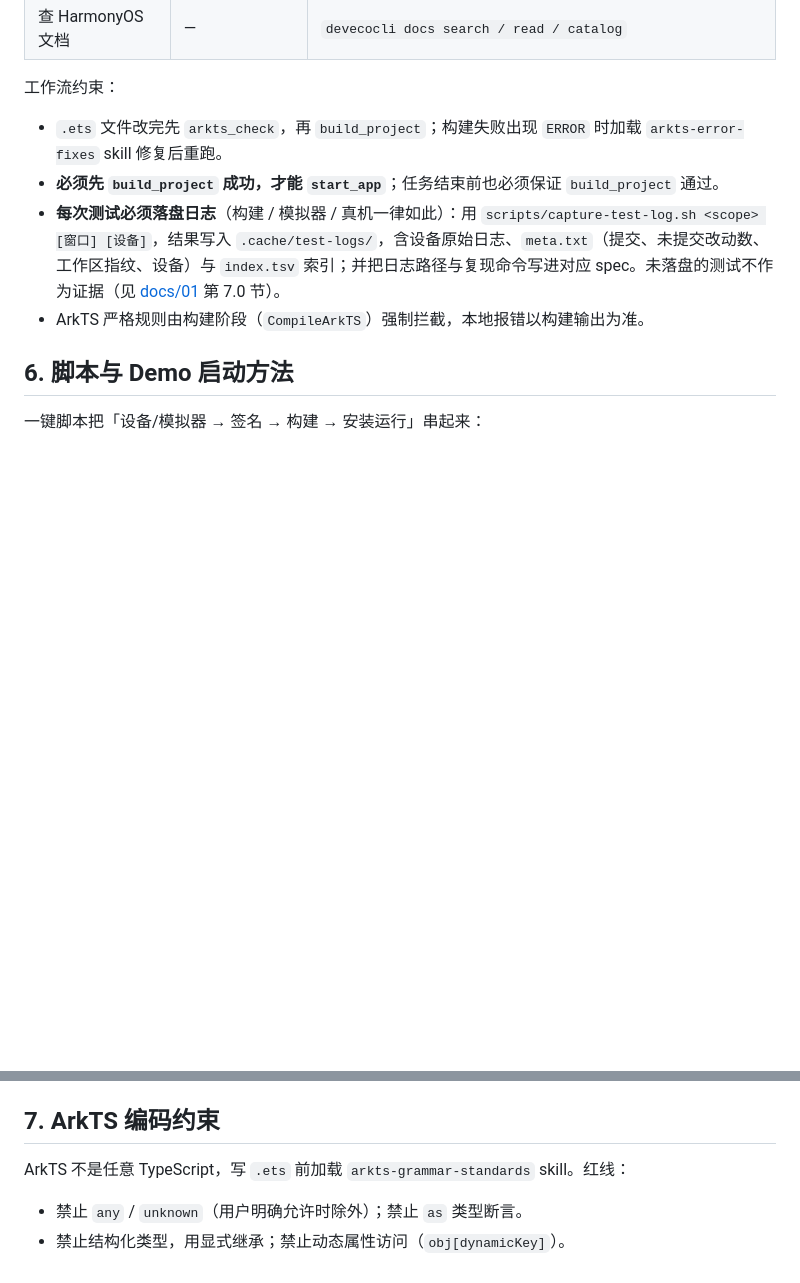
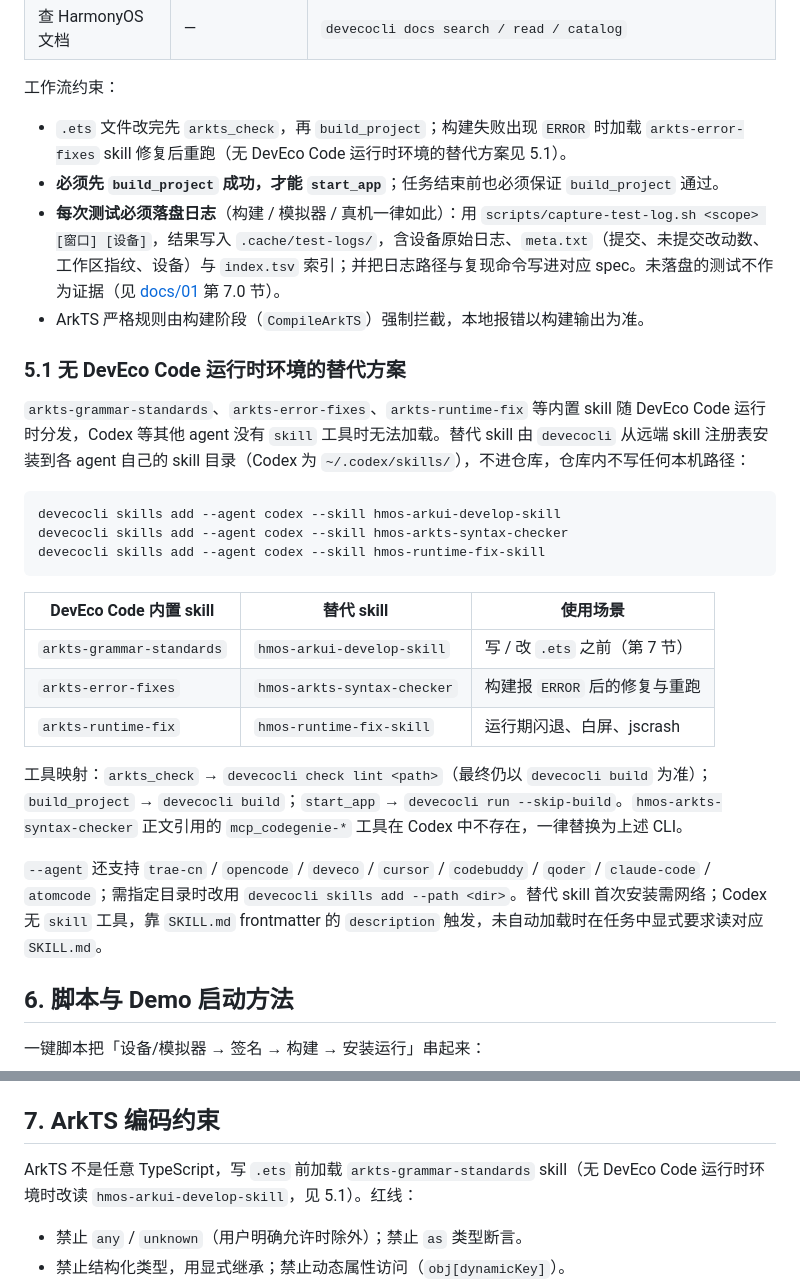
Before and after one commit to ZaneOw0/Shuvi-agent, a Markdown page: AGENTS.md, 2 parts joined by grey strips. Drawn GitHub-style; blank space fills up the shorter version.

Commit message:
docs(agent): 补充替代技能与 CLI 工具映射

````diff
--- a/AGENTS.md
+++ b/AGENTS.md
@@ -87,10 +87,30 @@ HarmonyPA/
 
 工作流约束：
 
-- `.ets` 文件改完先 `arkts_check`，再 `build_project`；构建失败出现 `ERROR` 时加载 `arkts-error-fixes` skill 修复后重跑。
+- `.ets` 文件改完先 `arkts_check`，再 `build_project`；构建失败出现 `ERROR` 时加载 `arkts-error-fixes` skill 修复后重跑（无 DevEco Code 运行时环境的替代方案见 5.1）。
 - **必须先 `build_project` 成功，才能 `start_app`**；任务结束前也必须保证 `build_project` 通过。
 - **每次测试必须落盘日志**（构建 / 模拟器 / 真机一律如此）：用 `scripts/capture-test-log.sh <scope> [窗口] [设备]`，结果写入 `.cache/test-logs/`，含设备原始日志、`meta.txt`（提交、未提交改动数、工作区指纹、设备）与 `index.tsv` 索引；并把日志路径与复现命令写进对应 spec。未落盘的测试不作为证据（见 [docs/01](docs/01-协作与工程约定.md) 第 7.0 节）。
 - ArkTS 严格规则由构建阶段（`CompileArkTS`）强制拦截，本地报错以构建输出为准。
+
+### 5.1 无 DevEco Code 运行时环境的替代方案
+
+`arkts-grammar-standards`、`arkts-error-fixes`、`arkts-runtime-fix` 等内置 skill 随 DevEco Code 运行时分发，Codex 等其他 agent 没有 `skill` 工具时无法加载。替代 skill 由 `devecocli` 从远端 skill 注册表安装到各 agent 自己的 skill 目录（Codex 为 `~/.codex/skills/`），不进仓库，仓库内不写任何本机路径：
+
+```bash
+devecocli skills add --agent codex --skill hmos-arkui-develop-skill
+devecocli skills add --agent codex --skill hmos-arkts-syntax-checker
+devecocli skills add --agent codex --skill hmos-runtime-fix-skill
+```
+
+| DevEco Code 内置 skill | 替代 skill | 使用场景 |
+|---|---|---|
+| `arkts-grammar-standards` | `hmos-arkui-develop-skill` | 写 / 改 `.ets` 之前（第 7 节） |
+| `arkts-error-fixes` | `hmos-arkts-syntax-checker` | 构建报 `ERROR` 后的修复与重跑 |
+| `arkts-runtime-fix` | `hmos-runtime-fix-skill` | 运行期闪退、白屏、jscrash |
+
+工具映射：`arkts_check` → `devecocli check lint <path>`（最终仍以 `devecocli build` 为准）；`build_project` → `devecocli build`；`start_app` → `devecocli run --skip-build`。`hmos-arkts-syntax-checker` 正文引用的 `mcp_codegenie-*` 工具在 Codex 中不存在，一律替换为上述 CLI。
+
+`--agent` 还支持 `trae-cn` / `opencode` / `deveco` / `cursor` / `codebuddy` / `qoder` / `claude-code` / `atomcode`；需指定目录时改用 `devecocli skills add --path <dir>`。替代 skill 首次安装需网络；Codex 无 `skill` 工具，靠 `SKILL.md` frontmatter 的 `description` 触发，未自动加载时在任务中显式要求读对应 `SKILL.md`。
 
 ## 6. 脚本与 Demo 启动方法
 
@@ -143,7 +163,7 @@ CI 已知限制：`codelinter.bat` 退出码恒为 1，脚本改读其 JSON 报
 
 ## 7. ArkTS 编码约束
 
-ArkTS 不是任意 TypeScript，写 `.ets` 前加载 `arkts-grammar-standards` skill。红线：
+ArkTS 不是任意 TypeScript，写 `.ets` 前加载 `arkts-grammar-standards` skill（无 DevEco Code 运行时环境时改读 `hmos-arkui-develop-skill`，见 5.1）。红线：
 
 - 禁止 `any` / `unknown`（用户明确允许时除外）；禁止 `as` 类型断言。
 - 禁止结构化类型，用显式继承；禁止动态属性访问（`obj[dynamicKey]`）。
````
